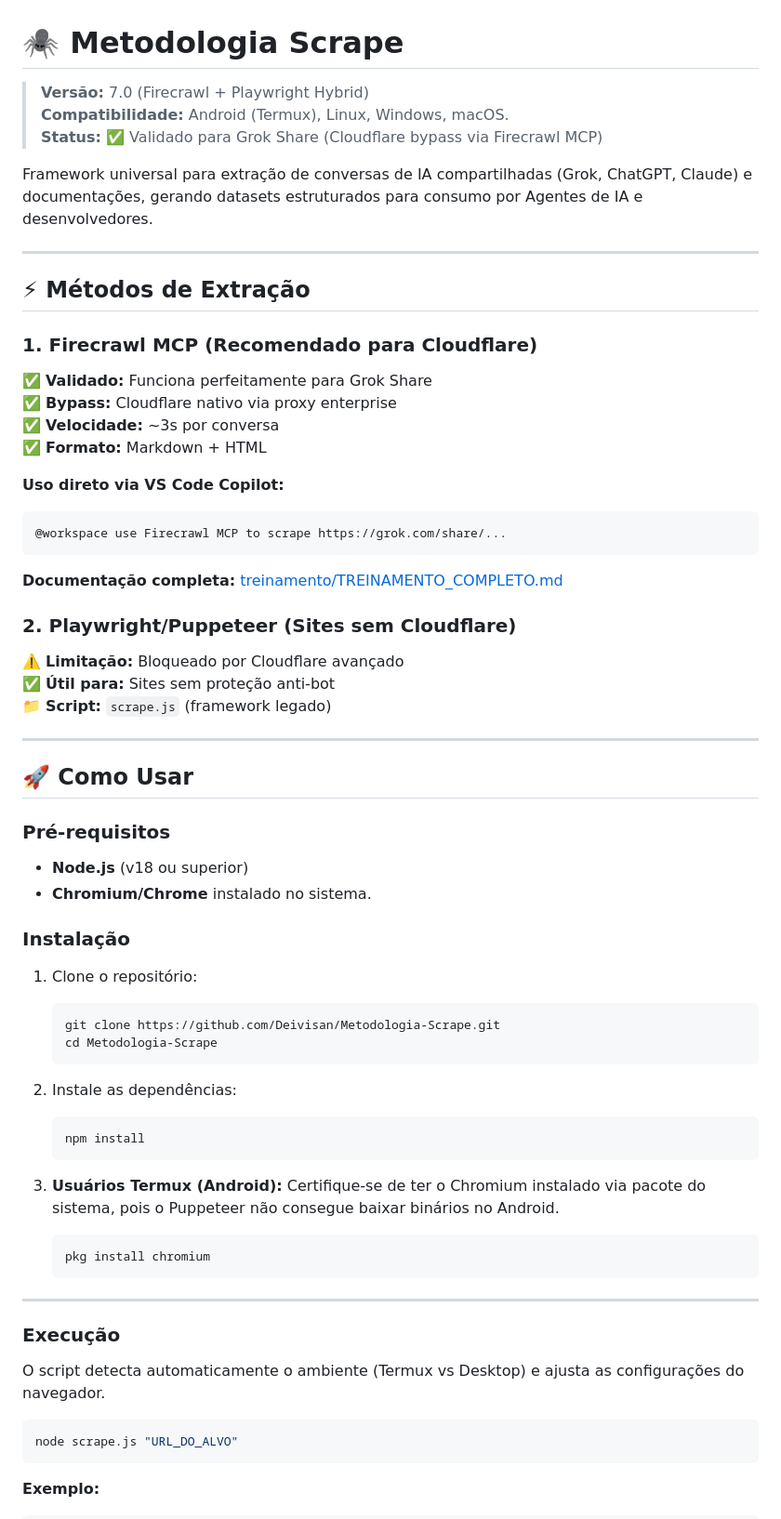
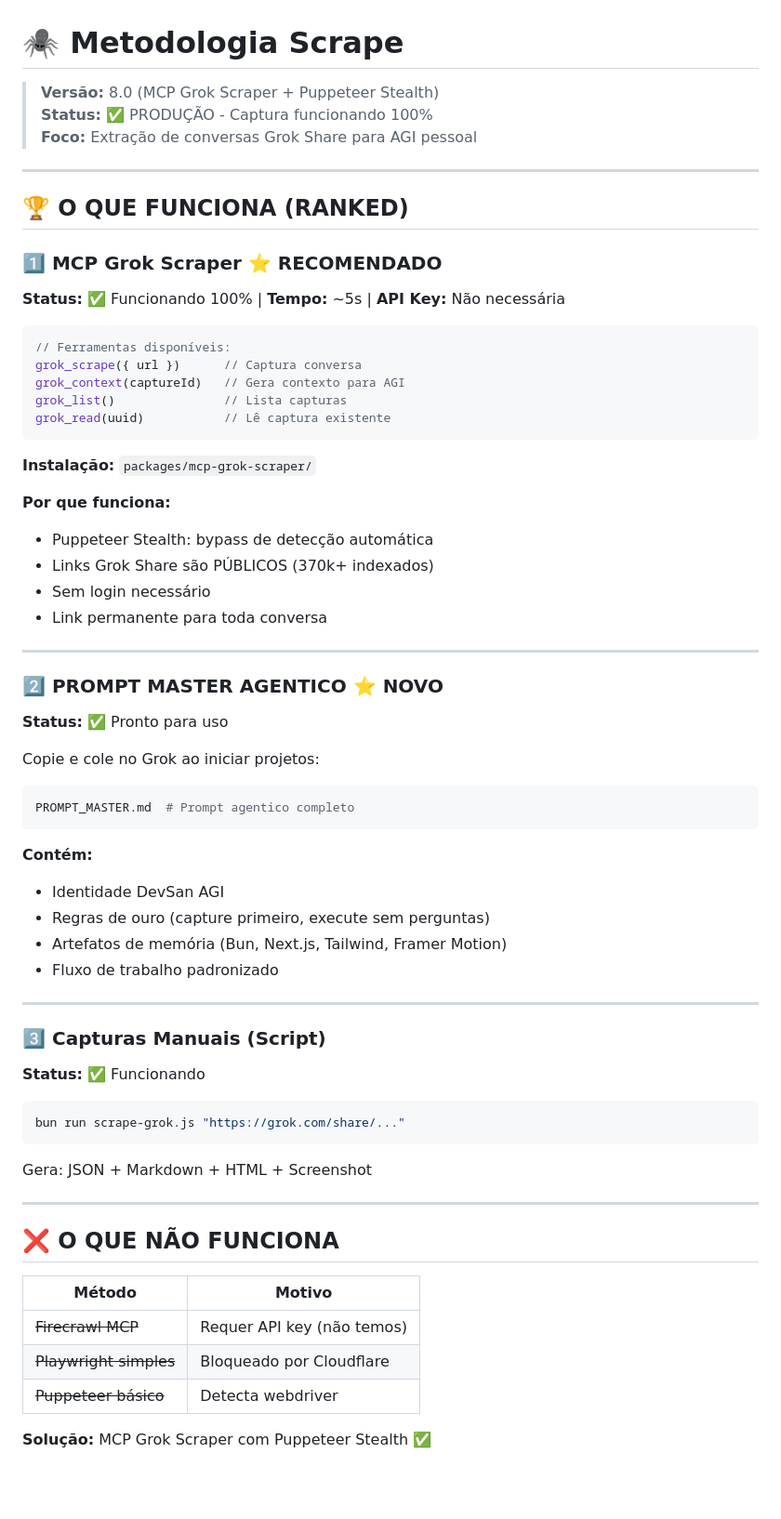
Before and after one commit to Deivisan/Metodologia-Scrape, a Markdown page: README.md, the part around one of its changes. Shown at 93% size. Drawn GitHub-style; blank space fills up the shorter version.

````diff
--- a/README.md
+++ b/README.md
@@ -1,69 +1,68 @@
 # 🕷️ Metodologia Scrape
 
-> **Versão:** 7.0 (Firecrawl + Playwright Hybrid)
-> **Compatibilidade:** Android (Termux), Linux, Windows, macOS.
-> **Status:** ✅ Validado para Grok Share (Cloudflare bypass via Firecrawl MCP)
-
-Framework universal para extração de conversas de IA compartilhadas (Grok, ChatGPT, Claude) e documentações, gerando datasets estruturados para consumo por Agentes de IA e desenvolvedores.
+> **Versão:** 8.0 (MCP Grok Scraper + Puppeteer Stealth)
+> **Status:** ✅ PRODUÇÃO - Captura funcionando 100%
+> **Foco:** Extração de conversas Grok Share para AGI pessoal
 
 ---
 
-## ⚡ Métodos de Extração
+## 🏆 O QUE FUNCIONA (RANKED)
 
-### 1. Firecrawl MCP (Recomendado para Cloudflare)
-✅ **Validado:** Funciona perfeitamente para Grok Share
-✅ **Bypass:** Cloudflare nativo via proxy enterprise
-✅ **Velocidade:** ~3s por conversa
-✅ **Formato:** Markdown + HTML
+### 1️⃣ MCP Grok Scraper ⭐ RECOMENDADO
+**Status:** ✅ Funcionando 100% | **Tempo:** ~5s | **API Key:** Não necessária
 
-**Uso direto via VS Code Copilot:**
-```plaintext
-@workspace use Firecrawl MCP to scrape https://grok.com/share/...
+```typescript
+// Ferramentas disponíveis:
+grok_scrape({ url })      // Captura conversa
+grok_context(captureId)   // Gera contexto para AGI
+grok_list()               // Lista capturas
+grok_read(uuid)           // Lê captura existente
 ```
 
-**Documentação completa:** [treinamento/TREINAMENTO_COMPLETO.md](treinamento/TREINAMENTO_COMPLETO.md)
+**Instalação:** `packages/mcp-grok-scraper/`
 
-### 2. Playwright/Puppeteer (Sites sem Cloudflare)
-⚠️ **Limitação:** Bloqueado por Cloudflare avançado
-✅ **Útil para:** Sites sem proteção anti-bot
-📁 **Script:** `scrape.js` (framework legado)
+**Por que funciona:**
+- Puppeteer Stealth: bypass de detecção automática
+- Links Grok Share são PÚBLICOS (370k+ indexados)
+- Sem login necessário
+- Link permanente para toda conversa
 
 ---
 
-## 🚀 Como Usar
+### 2️⃣ PROMPT MASTER AGENTICO ⭐ NOVO
+**Status:** ✅ Pronto para uso
 
-### Pré-requisitos
+Copie e cole no Grok ao iniciar projetos:
+```bash
+PROMPT_MASTER.md  # Prompt agentico completo
+```
 
-*   **Node.js** (v18 ou superior)
-*   **Chromium/Chrome** instalado no sistema.
-
-### Instalação
-
-1.  Clone o repositório:
-    ```bash
-    git clone https://github.com/Deivisan/Metodologia-Scrape.git
-    cd Metodologia-Scrape
-    ```
-
-2.  Instale as dependências:
-    ```bash
-    npm install
-    ```
-
-3.  **Usuários Termux (Android):**
-    Certifique-se de ter o Chromium instalado via pacote do sistema, pois o Puppeteer não consegue baixar binários no Android.
-    ```bash
-    pkg install chromium
-    ```
+**Contém:**
+- Identidade DevSan AGI
+- Regras de ouro (capture primeiro, execute sem perguntas)
+- Artefatos de memória (Bun, Next.js, Tailwind, Framer Motion)
+- Fluxo de trabalho padronizado
 
 ---
 
-### Execução
-
-O script detecta automaticamente o ambiente (Termux vs Desktop) e ajusta as configurações do navegador.
+### 3️⃣ Capturas Manuais (Script)
+**Status:** ✅ Funcionando
 
 ```bash
-node scrape.js "URL_DO_ALVO"
+bun run scrape-grok.js "https://grok.com/share/..."
 ```
 
-**Exemplo:**
+Gera: JSON + Markdown + HTML + Screenshot
+
+---
+
+## ❌ O QUE NÃO FUNCIONA
+
+| Método | Motivo |
+|--------|--------|
+| ~~Firecrawl MCP~~ | Requer API key (não temos) |
+| ~~Playwright simples~~ | Bloqueado por Cloudflare |
+| ~~Puppeteer básico~~ | Detecta webdriver |
+
+**Solução:** MCP Grok Scraper com Puppeteer Stealth ✅
+
````
Also changed, not shown: other parts of README.md (+56 -36 lines).
